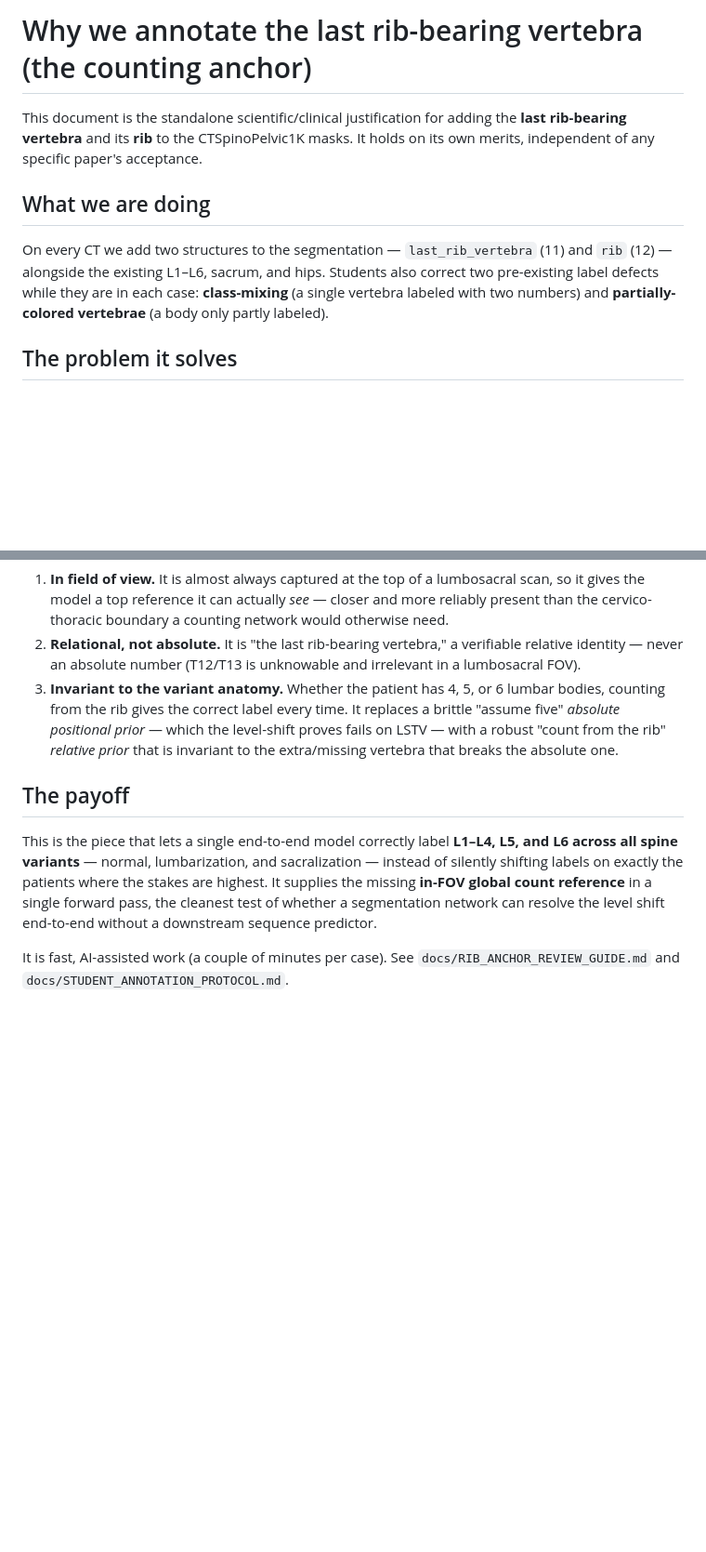
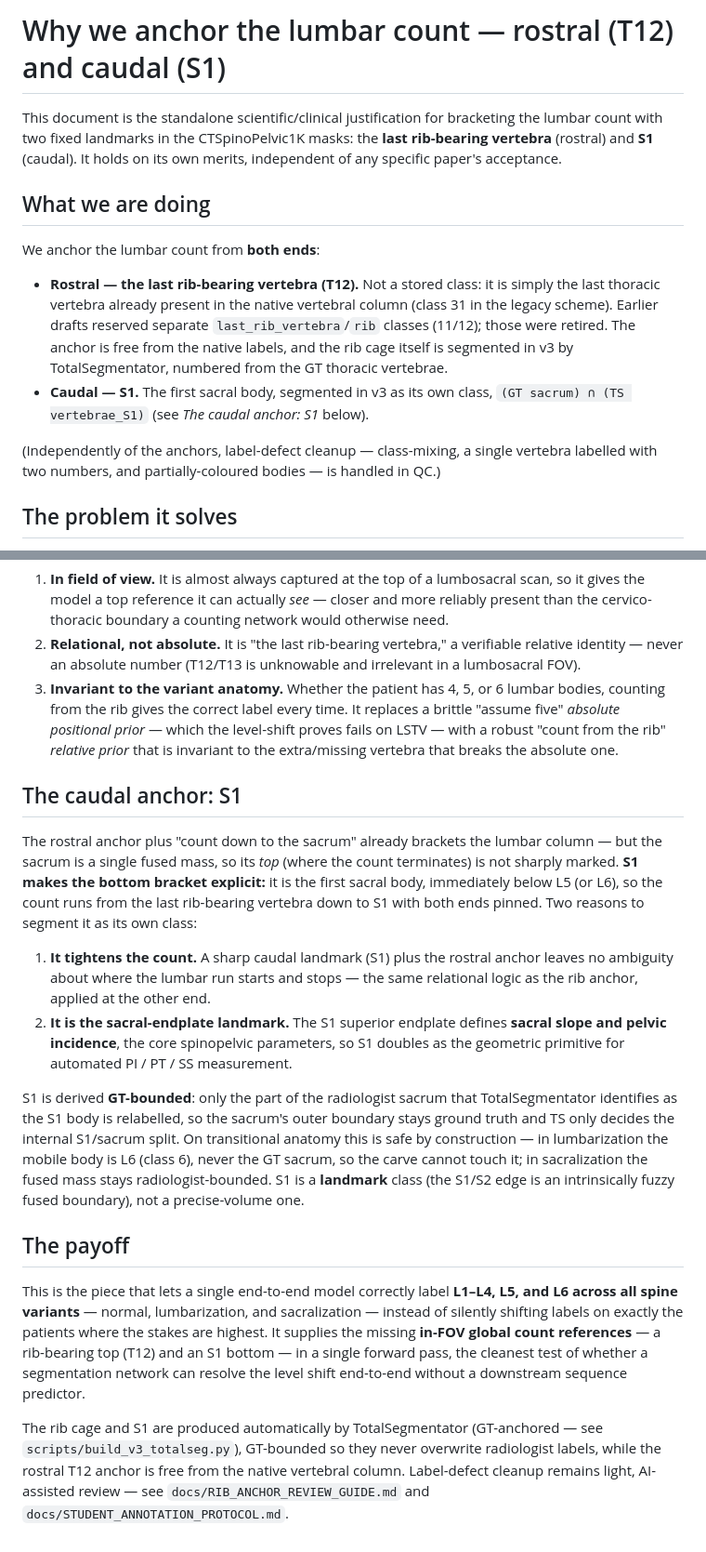
Before and after one commit to Gregory-Schwing-MD-PhD/CTSpinoPelvic1K, a Markdown page: docs/RIB_ANCHOR_RATIONALE.md, 2 parts joined by grey strips. Shown at 93% size. Rendered like a GitHub page; blank space fills up the shorter version.

Commit message:
docs: RIB_ANCHOR_RATIONALE — add the S1 caudal anchor, retire stale 11/12 classes
Extend the anchor rationale to two landmarks: rostral T12 (last rib-bearing
vertebra, native column, not a stored class — retiring the old reserved 11/12
classes) and caudal S1 (first sacral body, GT-bounded TS carve), which tightens the
lumbar count from both ends and supplies the sacral endplate for slope / PI. Note
the rib cage + S1 are now produced automatically by TotalSegmentator, not student-
annotated. Matches the README / dataset_card two-anchor framing.

Co-Authored-By: Claude Opus 4.8 <noreply@anthropic.com>

```diff
--- a/docs/RIB_ANCHOR_RATIONALE.md
+++ b/docs/RIB_ANCHOR_RATIONALE.md
@@ -1,16 +1,26 @@
-# Why we annotate the last rib-bearing vertebra (the counting anchor)
+# Why we anchor the lumbar count — rostral (T12) and caudal (S1)
 
-This document is the standalone scientific/clinical justification for adding the
-**last rib-bearing vertebra** and its **rib** to the CTSpinoPelvic1K masks. It
-holds on its own merits, independent of any specific paper's acceptance.
+This document is the standalone scientific/clinical justification for bracketing
+the lumbar count with two fixed landmarks in the CTSpinoPelvic1K masks: the
+**last rib-bearing vertebra** (rostral) and **S1** (caudal). It holds on its own
+merits, independent of any specific paper's acceptance.
 
 ## What we are doing
 
-On every CT we add two structures to the segmentation — `last_rib_vertebra` (11)
-and `rib` (12) — alongside the existing L1–L6, sacrum, and hips. Students also
-correct two pre-existing label defects while they are in each case:
-**class-mixing** (a single vertebra labeled with two numbers) and
-**partially-colored vertebrae** (a body only partly labeled).
+We anchor the lumbar count from **both ends**:
+
+- **Rostral — the last rib-bearing vertebra (T12).** Not a stored class: it is
+  simply the last thoracic vertebra already present in the native vertebral column
+  (class 31 in the legacy scheme). Earlier drafts reserved separate
+  `last_rib_vertebra`/`rib` classes (11/12); those were retired. The anchor is free
+  from the native labels, and the rib cage itself is segmented in v3 by
+  TotalSegmentator, numbered from the GT thoracic vertebrae.
+- **Caudal — S1.** The first sacral body, segmented in v3 as its own class,
+  `(GT sacrum) ∩ (TS vertebrae_S1)` (see *The caudal anchor: S1* below).
+
+(Independently of the anchors, label-defect cleanup — class-mixing, a single
+vertebra labelled with two numbers, and partially-coloured bodies — is handled
+in QC.)
 
 ## The problem it solves
 
@@ -47,14 +57,42 @@ down to the sacrum. Three properties make it the right anchor:
    *relative prior* that is invariant to the extra/missing vertebra that breaks
    the absolute one.
 
+## The caudal anchor: S1
+
+The rostral anchor plus "count down to the sacrum" already brackets the lumbar
+column — but the sacrum is a single fused mass, so its *top* (where the count
+terminates) is not sharply marked. **S1 makes the bottom bracket explicit:** it is
+the first sacral body, immediately below L5 (or L6), so the count runs from the
+last rib-bearing vertebra down to S1 with both ends pinned. Two reasons to segment
+it as its own class:
+
+1. **It tightens the count.** A sharp caudal landmark (S1) plus the rostral anchor
+   leaves no ambiguity about where the lumbar run starts and stops — the same
+   relational logic as the rib anchor, applied at the other end.
+2. **It is the sacral-endplate landmark.** The S1 superior endplate defines
+   **sacral slope and pelvic incidence**, the core spinopelvic parameters, so S1
+   doubles as the geometric primitive for automated PI / PT / SS measurement.
+
+S1 is derived **GT-bounded**: only the part of the radiologist sacrum that
+TotalSegmentator identifies as the S1 body is relabelled, so the sacrum's outer
+boundary stays ground truth and TS only decides the internal S1/sacrum split. On
+transitional anatomy this is safe by construction — in lumbarization the mobile
+body is L6 (class 6), never the GT sacrum, so the carve cannot touch it; in
+sacralization the fused mass stays radiologist-bounded. S1 is a **landmark** class
+(the S1/S2 edge is an intrinsically fuzzy fused boundary), not a precise-volume one.
+
 ## The payoff
 
 This is the piece that lets a single end-to-end model correctly label
 **L1–L4, L5, and L6 across all spine variants** — normal, lumbarization, and
 sacralization — instead of silently shifting labels on exactly the patients where
-the stakes are highest. It supplies the missing **in-FOV global count reference**
-in a single forward pass, the cleanest test of whether a segmentation network can
-resolve the level shift end-to-end without a downstream sequence predictor.
+the stakes are highest. It supplies the missing **in-FOV global count references** — a
+rib-bearing top (T12) and an S1 bottom — in a single forward pass, the cleanest
+test of whether a segmentation network can resolve the level shift end-to-end
+without a downstream sequence predictor.
 
-It is fast, AI-assisted work (a couple of minutes per case). See
+The rib cage and S1 are produced automatically by TotalSegmentator (GT-anchored —
+see `scripts/build_v3_totalseg.py`), GT-bounded so they never overwrite radiologist
+labels, while the rostral T12 anchor is free from the native vertebral column.
+Label-defect cleanup remains light, AI-assisted review — see
 `docs/RIB_ANCHOR_REVIEW_GUIDE.md` and `docs/STUDENT_ANNOTATION_PROTOCOL.md`.
```
